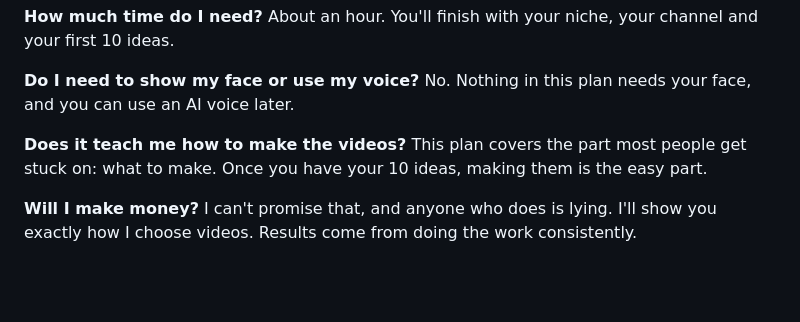
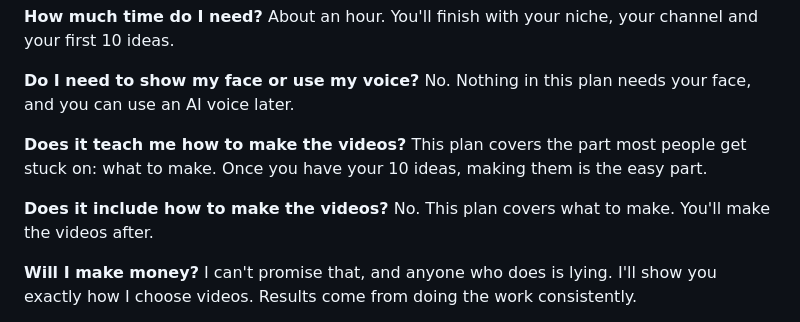
Before and after one commit to vivian948/Garages-Tools, a Markdown page: tiny-course-business/sales-pages/A-1-hour-faceless-channel-plan.md, the part around the change. Rendered like a GitHub page; blank space fills up the shorter version.

Commit message:
Make headline and FAQ match what the A product delivers
Co-Authored-By: Claude Sonnet 5.5 <noreply@anthropic.com>
Claude-Session: https://claude.ai/code/session_01JobCp6rXKNchygaomUmThW

```diff
--- a/tiny-course-business/sales-pages/A-1-hour-faceless-channel-plan.md
+++ b/tiny-course-business/sales-pages/A-1-hour-faceless-channel-plan.md
@@ -104,6 +104,9 @@ No. Nothing in this plan needs your face, and you can use an AI voice later.
 **Does it teach me how to make the videos?**
 This plan covers the part most people get stuck on: what to make. Once you have your 10 ideas, making them is the easy part.
 
+**Does it include how to make the videos?**
+No. This plan covers what to make. You'll make the videos after.
+
 **Will I make money?**
 I can't promise that, and anyone who does is lying. I'll show you exactly how I choose videos. Results come from doing the work consistently.
 
```
Also changed, not shown: tiny-course-business/ads/A-1-hour-faceless-channel-plan-ads.md (+1 -1 lines).
